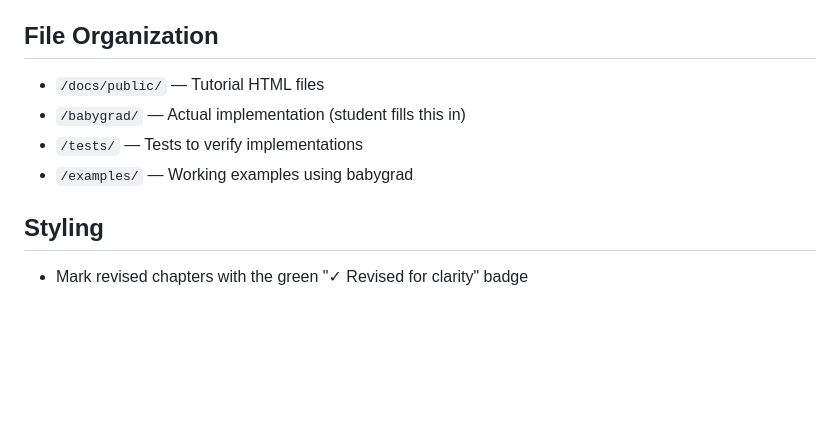
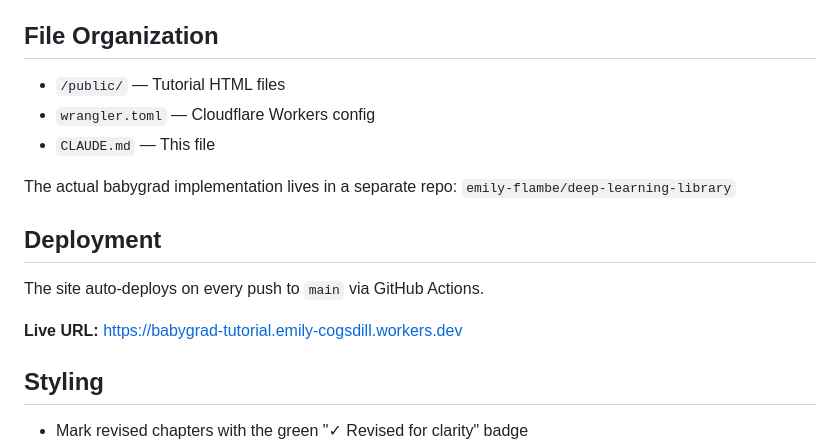
Before and after one commit to emily-flambe/babygrad-tutorial-rewrite, a Markdown page: CLAUDE.md, the part around the change. Rendered like a GitHub page; blank space fills up the shorter version.

Commit message:
Note auto-deploy on push to main in CLAUDE.md
Co-Authored-By: Claude Opus 4.5 <noreply@anthropic.com>

```diff
--- a/CLAUDE.md
+++ b/CLAUDE.md
@@ -69,10 +69,17 @@ Put background explanations in hint boxes so they don't interrupt the flow:
 
 ## File Organization
 
-- `/docs/public/` — Tutorial HTML files
-- `/babygrad/` — Actual implementation (student fills this in)
-- `/tests/` — Tests to verify implementations
-- `/examples/` — Working examples using babygrad
+- `/public/` — Tutorial HTML files
+- `wrangler.toml` — Cloudflare Workers config
+- `CLAUDE.md` — This file
+
+The actual babygrad implementation lives in a separate repo: `emily-flambe/deep-learning-library`
+
+## Deployment
+
+The site auto-deploys on every push to `main` via GitHub Actions.
+
+**Live URL:** https://babygrad-tutorial.emily-cogsdill.workers.dev
 
 ## Styling
 
```
